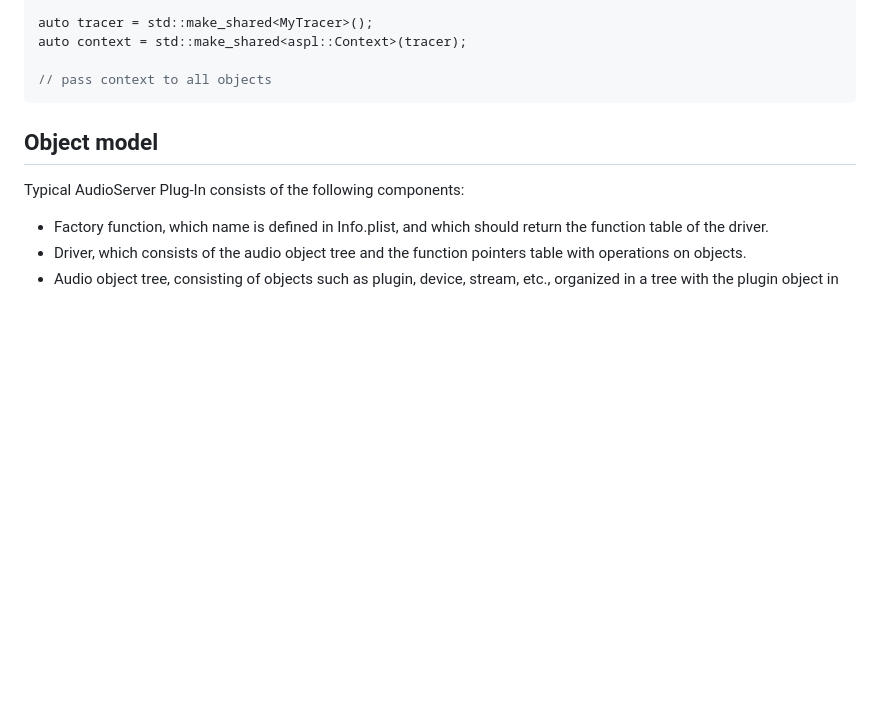
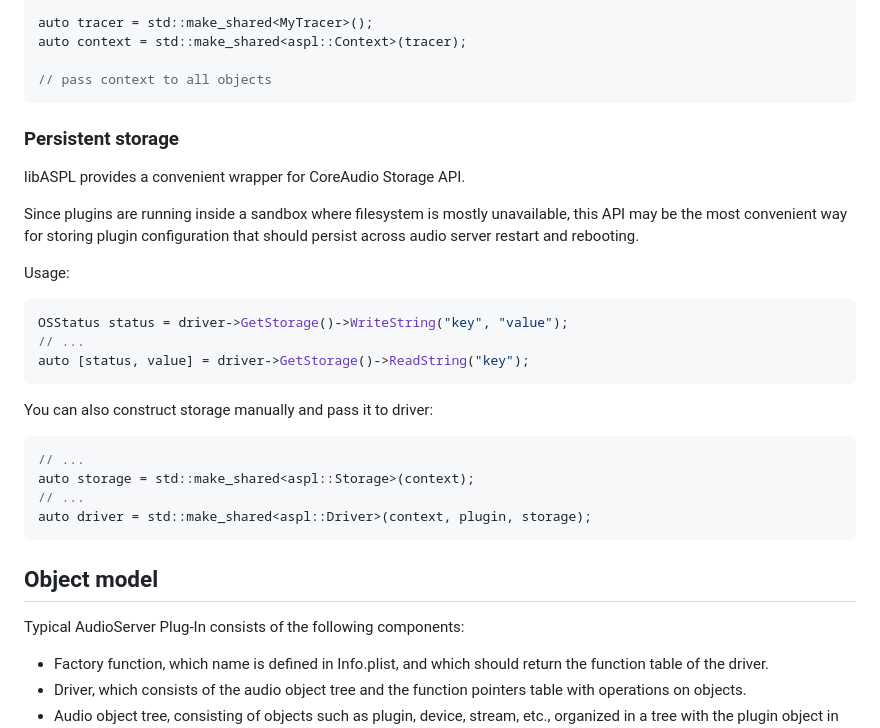
Before and after one commit to gavv/libASPL, a Markdown page: README.md, the part around the change. Drawn GitHub-style; blank space fills up the shorter version.

````diff
--- a/README.md
+++ b/README.md
@@ -333,6 +333,29 @@ auto context = std::make_shared<aspl::Context>(tracer);
 // pass context to all objects
 ```
 
+### Persistent storage
+
+libASPL provides a convenient wrapper for CoreAudio Storage API.
+
+Since plugins are running inside a sandbox where filesystem is mostly unavailable, this API may be the most convenient way for storing plugin configuration that should persist across audio server restart and rebooting.
+
+Usage:
+
+```cpp
+OSStatus status = driver->GetStorage()->WriteString("key", "value");
+// ...
+auto [status, value] = driver->GetStorage()->ReadString("key");
+```
+
+You can also construct storage manually and pass it to driver:
+
+```cpp
+// ...
+auto storage = std::make_shared<aspl::Storage>(context);
+// ...
+auto driver = std::make_shared<aspl::Driver>(context, plugin, storage);
+```
+
 ## Object model
 
 Typical AudioServer Plug-In consists of the following components:
````
